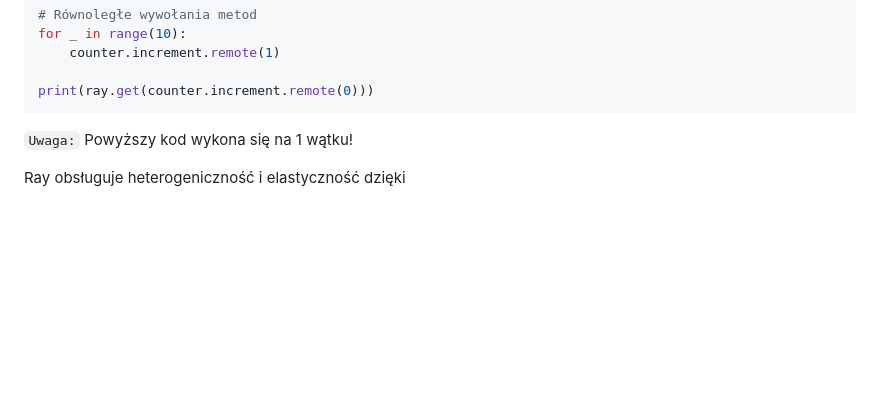
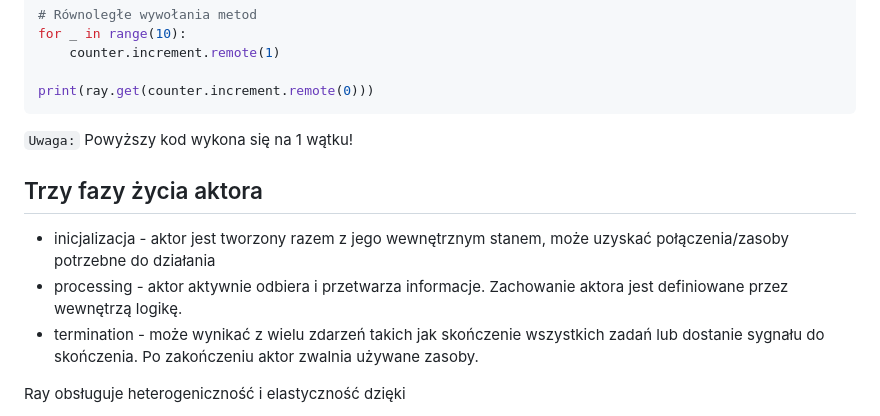
Before and after one commit to krudny/Distributed-Systems, a Markdown page: Notatki/Lab5-ray.md, the part around the change. Rendered like a GitHub page; blank space fills up the shorter version.

```diff
--- a/Notatki/Lab5-ray.md
+++ b/Notatki/Lab5-ray.md
@@ -56,6 +56,12 @@ print(ray.get(counter.increment.remote(0)))
 
 `Uwaga:` Powyższy kod wykona się na 1 wątku!
 
+## Trzy fazy życia aktora
+
+- inicjalizacja - aktor jest tworzony razem z jego wewnętrznym stanem, może uzyskać połączenia/zasoby potrzebne do działania
+- processing - aktor aktywnie odbiera i przetwarza informacje. Zachowanie aktora jest definiowane przez wewnętrzą logikę.
+- termination - może wynikać z wielu zdarzeń takich jak skończenie wszystkich zadań lub dostanie sygnału do skończenia. Po zakończeniu aktor zwalnia używane zasoby.
+
 Ray obsługuje heterogeniczność i elastyczność dzięki
 - `ray.wait([futures], num_returns=x)` - czekanie na dostępne wyniki, możliwość czekania na x pierwszych wyników
 - określeniau wymagań zasobowych dla zadań (`@ray.remote(num_cpus=2, num_gpus=1)`)
```
Also changed, not shown: Notatki/Lab1-TCP-UDP.md (added, +45 -0 lines), Notatki/Lab6-rabbitmq.md (+32 -1 lines), Notatki/Lab7-zookeeper.md (+9 -0 lines), Notatki/W15-streaming-data-flow-model.md (added, +69 -0 lines), Notatki/image-3.png (added), Notatki/image-4.png (added).
